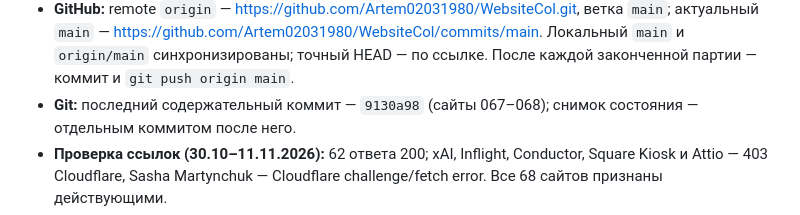
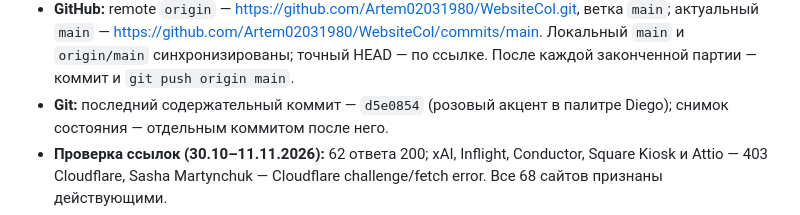
Before and after one commit to Artem02031980/WebsiteCol, a Markdown page: STATE.md, the part around the change. GitHub-like rendering.

Commit message:
Обновить снимок состояния

```diff
--- a/STATE.md
+++ b/STATE.md
@@ -86,7 +86,7 @@
   актуальный `main` — https://github.com/Artem02031980/WebsiteCol/commits/main.
   Локальный `main` и `origin/main` синхронизированы; точный HEAD — по ссылке.
   После каждой законченной партии — коммит и `git push origin main`.
-- **Git:** последний содержательный коммит — `9130a98` (сайты 067–068);
+- **Git:** последний содержательный коммит — `d5e0854` (розовый акцент в палитре Diego);
   снимок состояния — отдельным коммитом после него.
 - **Проверка ссылок (30.10–11.11.2026):** 62 ответа 200; xAI, Inflight, Conductor, Square Kiosk
   и Attio — 403 Cloudflare, Sasha Martynchuk — Cloudflare challenge/fetch error. Все 68 сайтов
```
